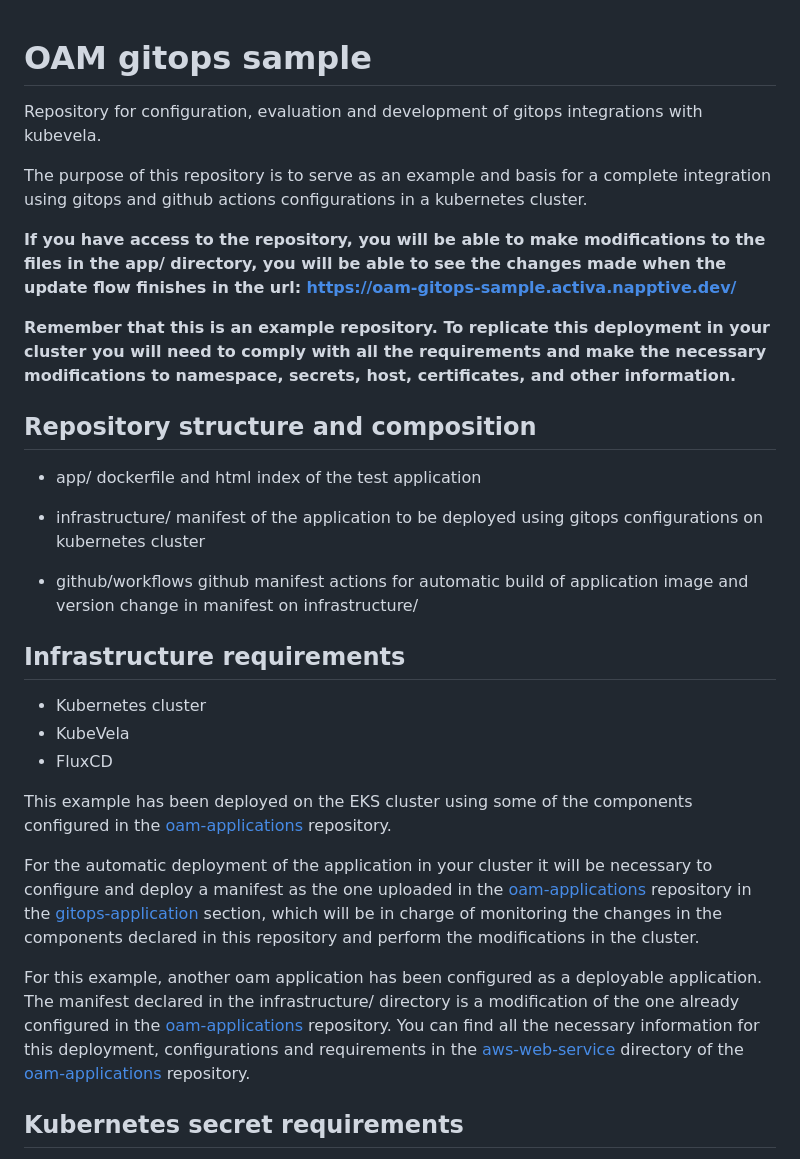
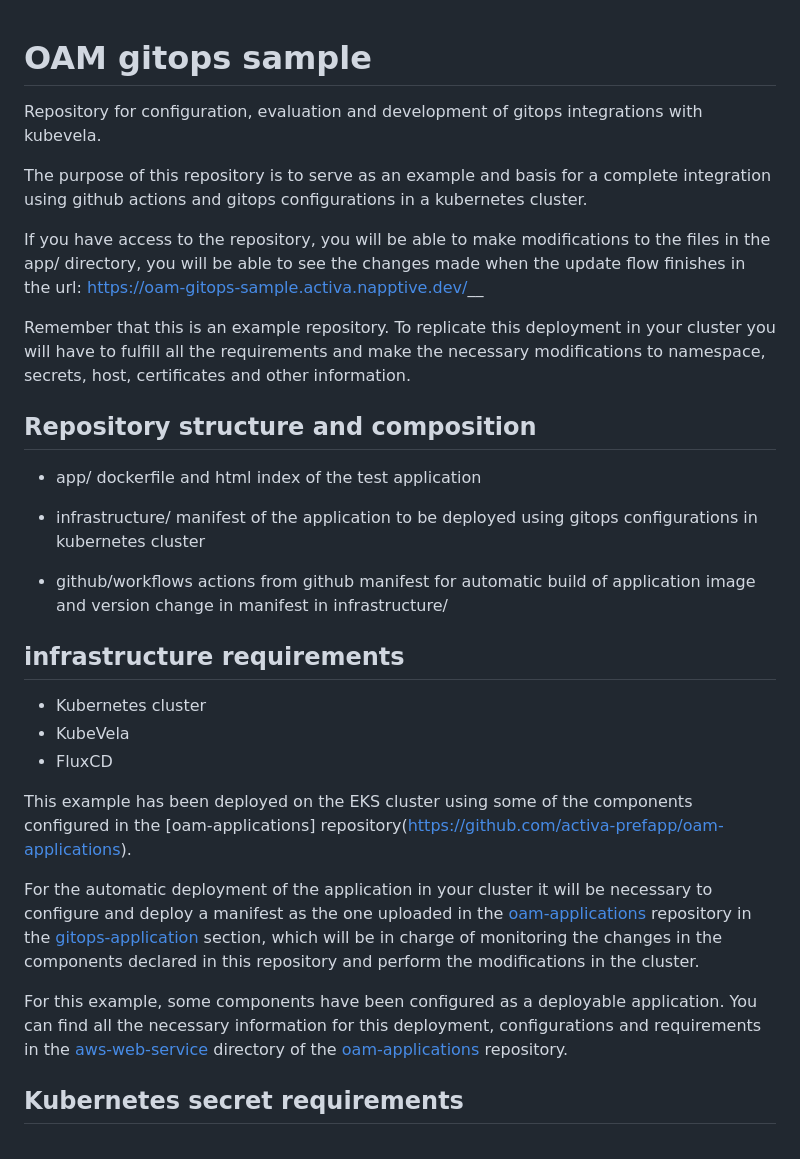
Before and after one commit to activa-prefapp/oam-gitops-sample, a Markdown page: README.md, the part around the change. GitHub-like rendering.

```diff
--- a/README.md
+++ b/README.md
@@ -1,34 +1,32 @@
 # OAM gitops sample
+
 Repository for configuration, evaluation and development of gitops integrations with kubevela.
 
-The purpose of this repository is to serve as an example and basis for a complete integration using gitops and github actions configurations in a kubernetes cluster.
+The purpose of this repository is to serve as an example and basis for a complete integration using github actions and gitops configurations in a kubernetes cluster.
 
-__If you have access to the repository, you will be able to make modifications to the files in the app/ directory, you will be able to see the changes made when the update flow finishes in the url: https://oam-gitops-sample.activa.napptive.dev/__
+If you have access to the repository, you will be able to make modifications to the files in the app/ directory, you will be able to see the changes made when the update flow finishes in the url: https://oam-gitops-sample.activa.napptive.dev/__
 
-__Remember that this is an example repository. To replicate this deployment in your cluster you will need to comply with all the requirements and make the necessary modifications to namespace, secrets, host, certificates, and other information.__
-
-
-
+Remember that this is an example repository. To replicate this deployment in your cluster you will have to fulfill all the requirements and make the necessary modifications to namespace, secrets, host, certificates and other information.
 
 ## Repository structure and composition
 
 - app/ dockerfile and html index of the test application
 
-- infrastructure/ manifest of the application to be deployed using gitops configurations on kubernetes cluster
+- infrastructure/ manifest of the application to be deployed using gitops configurations in kubernetes cluster
 
-- github/workflows github manifest actions for automatic build of application image and version change in manifest on infrastructure/
+- github/workflows actions from github manifest for automatic build of application image and version change in manifest in infrastructure/
 
-## Infrastructure requirements
+## infrastructure requirements
 
 - Kubernetes cluster
 - KubeVela
 - FluxCD
 
-This example has been deployed on the EKS cluster using some of the components configured in the [oam-applications](https://github.com/activa-prefapp/oam-applications) repository.
+This example has been deployed on the EKS cluster using some of the components configured in the [oam-applications] repository(https://github.com/activa-prefapp/oam-applications).
 
 For the automatic deployment of the application in your cluster it will be necessary to configure and deploy a manifest as the one uploaded in the [oam-applications](https://github.com/activa-prefapp/oam-applications) repository in the [gitops-application]() section, which will be in charge of monitoring the changes in the components declared in this repository and perform the modifications in the cluster.
 
-For this example, another oam application has been configured as a deployable application. The manifest declared in the infrastructure/ directory is a modification of the one already configured in the [oam-applications](https://github.com/activa-prefapp/oam-applications) repository. You can find all the necessary information for this deployment, configurations and requirements in the [aws-web-service](https://github.com/activa-prefapp/oam-applications/tree/main/applications/aws-web-service) directory of the [oam-applications](https://github.com/activa-prefapp/oam-applications) repository.
+For this example, some components have been configured as a deployable application. You can find all the necessary information for this deployment, configurations and requirements in the [aws-web-service](https://github.com/activa-prefapp/oam-applications/tree/main/applications/aws-web-service) directory of the [oam-applications](https://github.com/activa-prefapp/oam-applications) repository.
 
 
 ## Kubernetes secret requirements
```
